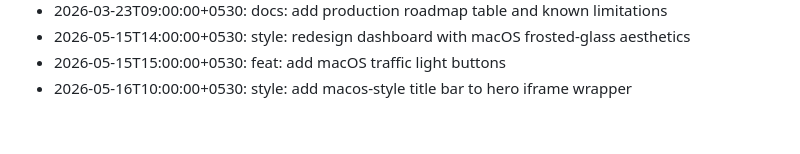
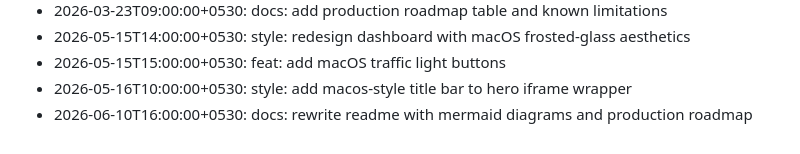
Before and after one commit to Aaditya022/UPI_Without_Internet, a Markdown page: CHANGELOG.md, the part around the change. GitHub-like rendering.

Commit message:
docs: rewrite readme with mermaid diagrams and production roadmap

```diff
--- a/CHANGELOG.md
+++ b/CHANGELOG.md
@@ -38,3 +38,4 @@
 - 2026-05-15T14:00:00+0530: style: redesign dashboard with macOS frosted-glass aesthetics
 - 2026-05-15T15:00:00+0530: feat: add macOS traffic light buttons
 - 2026-05-16T10:00:00+0530: style: add macos-style title bar to hero iframe wrapper
+- 2026-06-10T16:00:00+0530: docs: rewrite readme with mermaid diagrams and production roadmap
```
